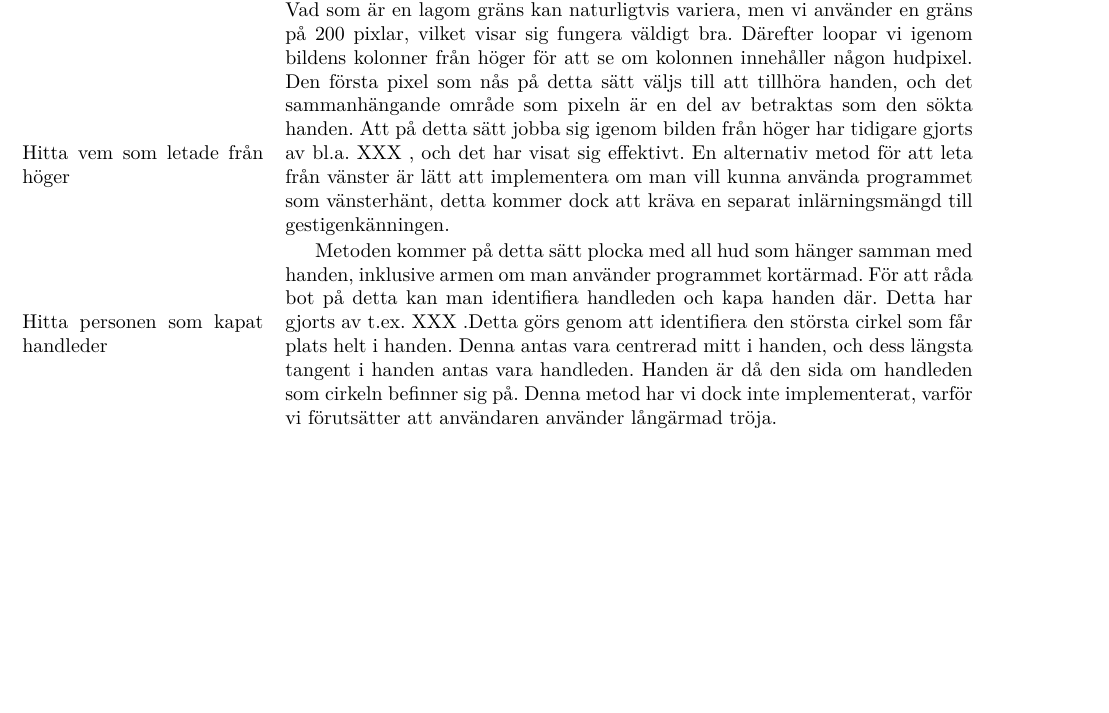
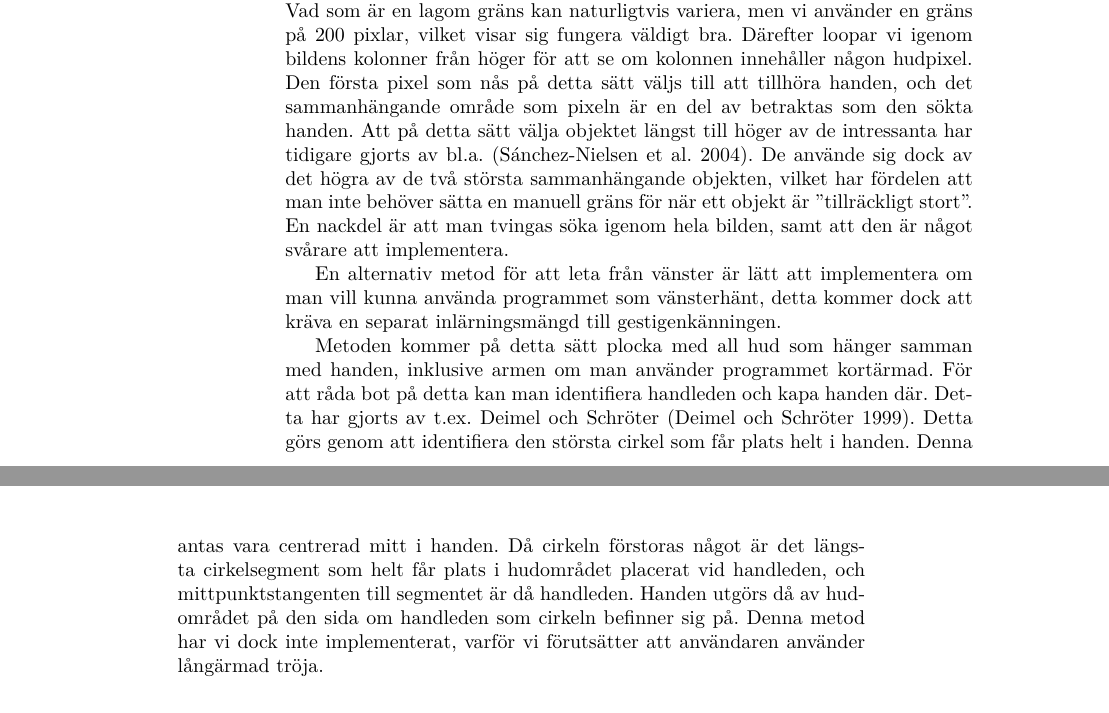
Before and after one commit to urdh/bsc-thesis, a LaTeX paper (rapport_MVEX01-11-05.tex, which reads kapitel/hudklassificering.tex): part of page 14 of 22 before the commit and two parts of pages 14 and 15 of 22 after it, the two joined at a grey line, cut so that both start at the same text, the shorter picture padded with empty space. Compiled offline with pdfLaTeX; a LaTeX package or settings file that is missing is left out.

Commit message:
Lagt till saknade referenser

```diff
--- a/kapitel/hudklassificering.tex
+++ b/kapitel/hudklassificering.tex
@@ -112,9 +112,15 @@ fungera väldigt bra. Därefter loopar vi igenom bildens kolonner från
 höger för att se om kolonnen innehåller någon hudpixel. Den första
 pixel som nås på detta sätt väljs till att tillhöra handen, och det
 sammanhängande område som pixeln är en del av betraktas som den sökta
-handen. Att på detta sätt jobba sig igenom bilden från höger har
-tidigare gjorts av bl.a. XXX \marginpar{Hitta vem som letade från höger},
-och det har visat sig effektivt. En alternativ metod för att leta från
+handen. Att på detta sätt välja objektet längst till höger av de
+intressanta har tidigare gjorts av bl.a. \cite{Nielsen04}. De använde
+sig dock av det högra av de två största sammanhängande objekten,
+vilket har fördelen att man inte behöver sätta en manuell gräns för
+när ett objekt är ''tillräckligt stort''. En nackdel är att man tvingas
+söka igenom hela bilden, samt att den är något svårare att
+implementera.
+
+En alternativ metod för att leta från
 vänster är lätt att implementera om man vill kunna använda programmet
 som vänsterhänt, detta kommer dock att kräva en
 separat inlärningsmängd till gestigenkänningen.
@@ -122,10 +128,12 @@ separat inlärningsmängd till gestigenkänningen.
 Metoden kommer på detta sätt plocka med all hud som hänger samman med
 handen, inklusive armen om man använder programmet kortärmad. För att
 råda bot på detta kan man identifiera handleden och kapa handen
-där. Detta har gjorts av t.ex. XXX \marginpar{Hitta personen som kapat
-handleder}.Detta görs genom att identifiera den största cirkel som får
-plats helt i handen. Denna antas vara centrerad mitt i handen, och
-dess längsta tangent i handen antas vara handleden. Handen är då den
+där. Detta har gjorts av t.ex. Deimel och Schröter
+\cite{Deimel99}. Detta görs genom att identifiera den största cirkel
+som får plats helt i handen. Denna antas vara centrerad mitt i handen. Då
+cirkeln förstoras något är det längsta cirkelsegment som helt får
+plats i hudområdet placerat vid handleden, och mittpunktstangenten
+till segmentet är då handleden. Handen utgörs då av hudområdet på den
 sida om handleden som cirkeln befinner sig på. Denna metod har vi dock
 inte implementerat, varför vi förutsätter att användaren använder
 långärmad tröja.
```
